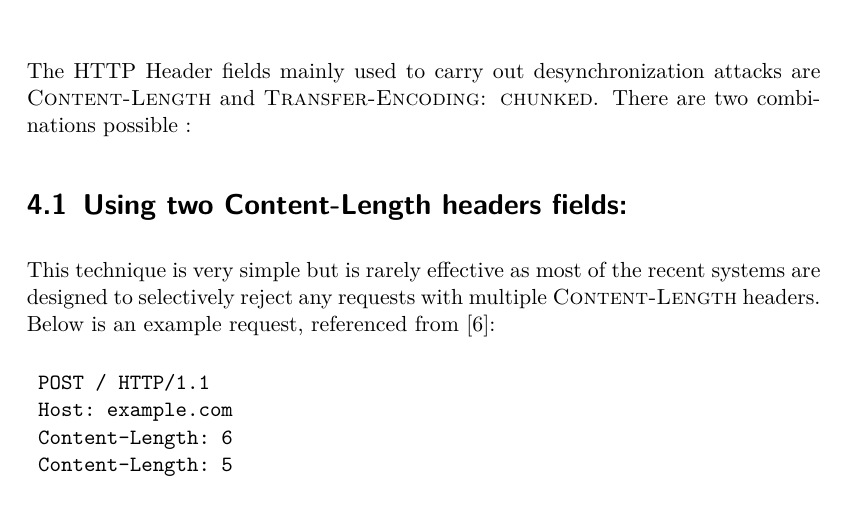
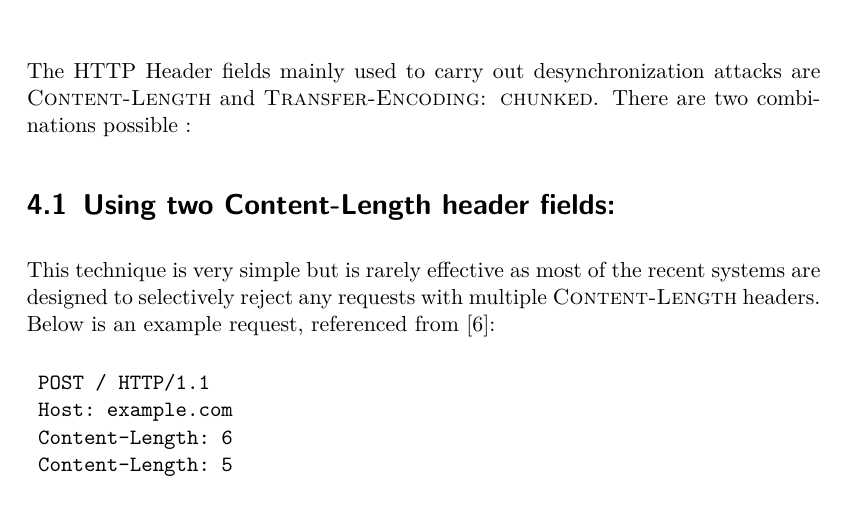
Before and after one commit to Shashank-KanakapuraSrivatsa/Seminar_Web-Security, a LaTeX thesis (Seminar_WebSecurity_Shashank.tex, which reads chapters/chap_4.tex): part of page 8 of 21, cut so that both start at the same text. Compiled offline with pdfLaTeX; an older LaTeX class or package is replaced by its successor.

Commit message:
txs auto checkin

```diff
--- a/chapters/chap_4.tex
+++ b/chapters/chap_4.tex
@@ -1,6 +1,6 @@
 \chapter{Core Concepts}
 The HTTP Header fields mainly used to carry out desynchronization attacks are \textsc{Content-Length} and \textsc{Transfer-Encoding: chunked}. There are two combinations possible :
-\section{Using two Content-Length headers fields:}
+\section{Using two Content-Length header fields:}
 	This technique is very simple but is rarely effective as most of the recent systems are designed to selectively reject any requests with multiple \textsc{Content-Length} headers.\\
 	Below is an example request, referenced from \cite{b6}:
 	\begin{verbatim}
```
